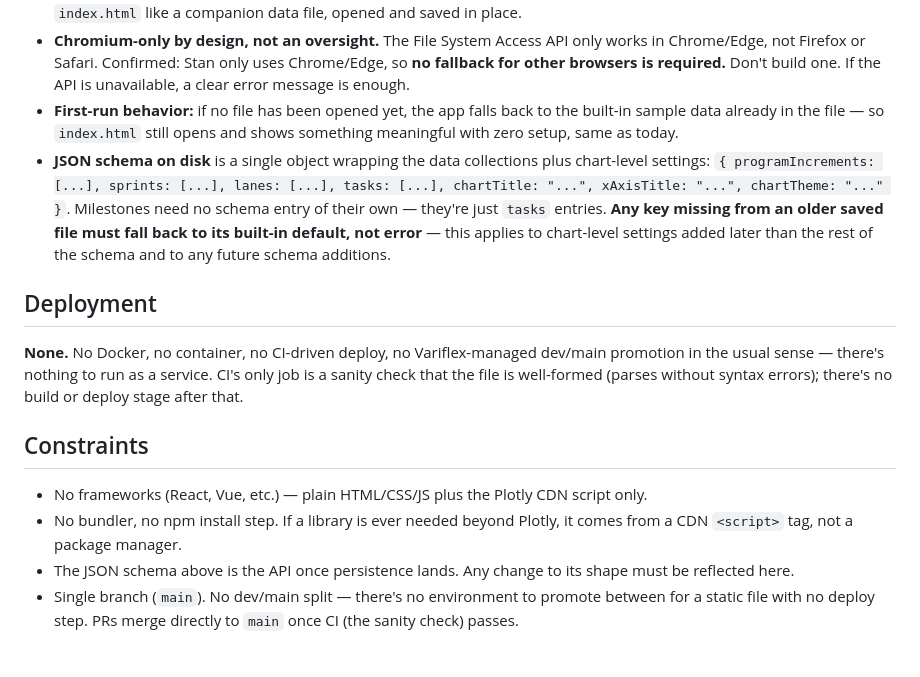
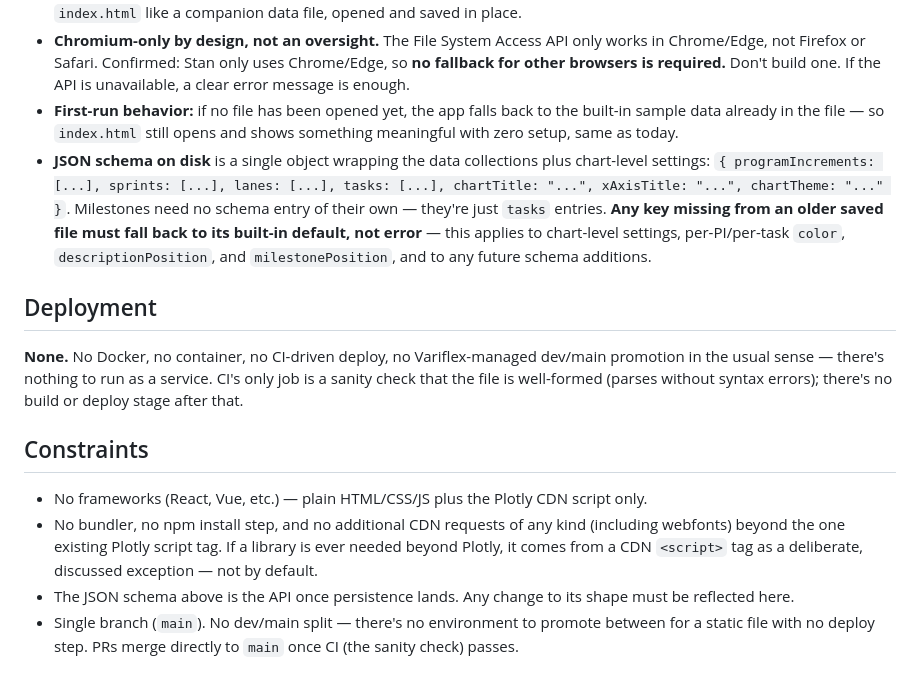
Before and after one commit to m3rrym4n/vizimap, a Markdown page: AGENTS.md, the part around one of its changes. Rendered like a GitHub page.

```diff
--- a/AGENTS.md
+++ b/AGENTS.md
@@ -36,7 +37,7 @@ A standalone, single-file HTML tool: a Gantt chart for product roadmaps, built w
 - **Mechanism: the File System Access API** (`window.showOpenFilePicker` / `showSaveFilePicker`). "Open Roadmap" picks a JSON file from disk; edits happen in memory; "Save" writes back to that same open file handle — no server, no download-then-manually-replace-the-file step. This is the intended day-to-day workflow: the JSON file sits next to `index.html` like a companion data file, opened and saved in place.
 - **Chromium-only by design, not an oversight.** The File System Access API only works in Chrome/Edge, not Firefox or Safari. Confirmed: Stan only uses Chrome/Edge, so **no fallback for other browsers is required.** Don't build one. If the API is unavailable, a clear error message is enough.
 - **First-run behavior:** if no file has been opened yet, the app falls back to the built-in sample data already in the file — so `index.html` still opens and shows something meaningful with zero setup, same as today.
-- **JSON schema on disk** is a single object wrapping the data collections plus chart-level settings: `{ programIncrements: [...], sprints: [...], lanes: [...], tasks: [...], chartTitle: "...", xAxisTitle: "...", chartTheme: "..." }`. Milestones need no schema entry of their own — they're just `tasks` entries. **Any key missing from an older saved file must fall back to its built-in default, not error** — this applies to chart-level settings added later than the rest of the schema and to any future schema additions.
+- **JSON schema on disk** is a single object wrapping the data collections plus chart-level settings: `{ programIncrements: [...], sprints: [...], lanes: [...], tasks: [...], chartTitle: "...", xAxisTitle: "...", chartTheme: "..." }`. Milestones need no schema entry of their own — they're just `tasks` entries. **Any key missing from an older saved file must fall back to its built-in default, not error** — this applies to chart-level settings, per-PI/per-task `color`, `descriptionPosition`, and `milestonePosition`, and to any future schema additions.
 
 ## Deployment
 
@@ -45,7 +46,7 @@ A standalone, single-file HTML tool: a Gantt chart for product roadmaps, built w
 ## Constraints
 
 - No frameworks (React, Vue, etc.) — plain HTML/CSS/JS plus the Plotly CDN script only.
-- No bundler, no npm install step. If a library is ever needed beyond Plotly, it comes from a CDN `<script>` tag, not a package manager.
+- No bundler, no npm install step, and no additional CDN requests of any kind (including webfonts) beyond the one existing Plotly script tag. If a library is ever needed beyond Plotly, it comes from a CDN `<script>` tag as a deliberate, discussed exception — not by default.
 - The JSON schema above is the API once persistence lands. Any change to its shape must be reflected here.
 - Single branch (`main`). No dev/main split — there's no environment to promote between for a static file with no deploy step. PRs merge directly to `main` once CI (the sanity check) passes.
 
```
Also changed, not shown: other parts of AGENTS.md (+10 -9 lines).
